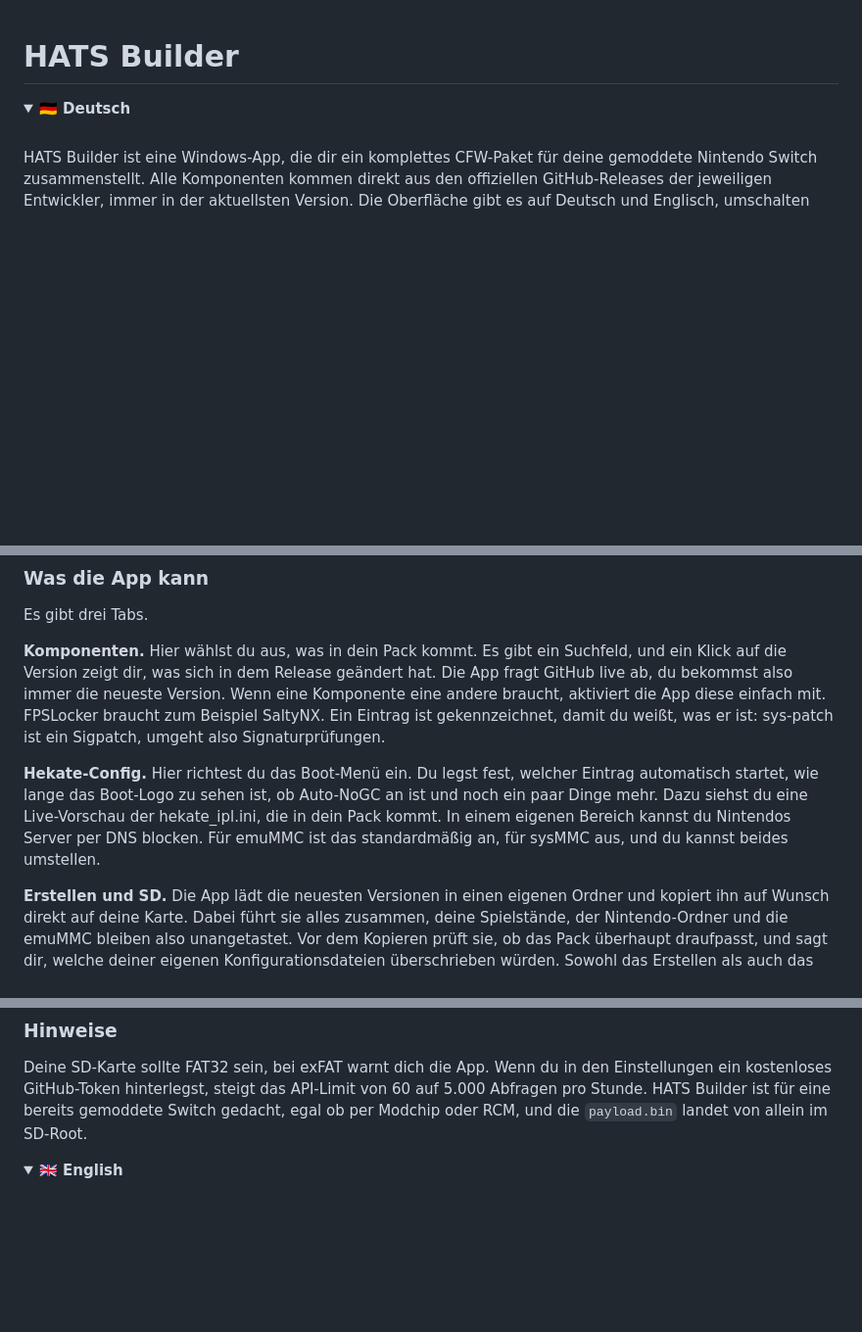
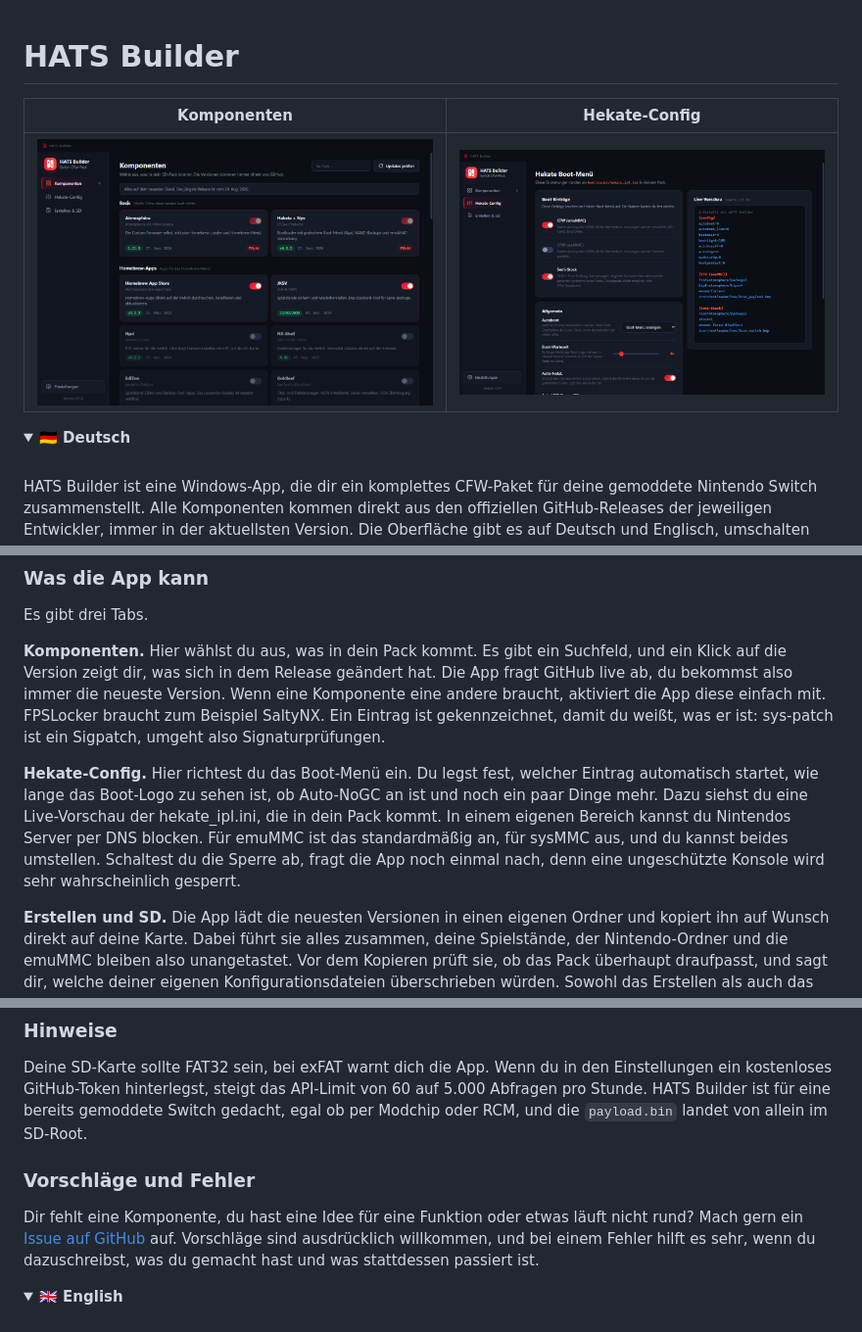
Before and after one commit to Mitoxe113/HATS-Builder, a Markdown page: README.md, 3 parts joined by grey strips. Shown: that part at 98% size. Rendered like a GitHub page; pictures changed too: docs/hekate-config.png (added), docs/komponenten.png (added); folded sections open; blank space fills up the shorter version.

```diff
--- a/README.md
+++ b/README.md
@@ -1,4 +1,8 @@
 # HATS Builder
+
+| Komponenten | Hekate-Config |
+|---|---|
+| [![Komponenten-Ansicht](docs/komponenten.png)](docs/komponenten.png) | [![Hekate-Config-Ansicht](docs/hekate-config.png)](docs/hekate-config.png) |
 
 <details>
 <summary><b>🇩🇪 Deutsch</b></summary>
@@ -13,7 +17,7 @@ Es gibt drei Tabs.
 
 **Komponenten.** Hier wählst du aus, was in dein Pack kommt. Es gibt ein Suchfeld, und ein Klick auf die Version zeigt dir, was sich in dem Release geändert hat. Die App fragt GitHub live ab, du bekommst also immer die neueste Version. Wenn eine Komponente eine andere braucht, aktiviert die App diese einfach mit. FPSLocker braucht zum Beispiel SaltyNX. Ein Eintrag ist gekennzeichnet, damit du weißt, was er ist: sys-patch ist ein Sigpatch, umgeht also Signaturprüfungen.
 
-**Hekate-Config.** Hier richtest du das Boot-Menü ein. Du legst fest, welcher Eintrag automatisch startet, wie lange das Boot-Logo zu sehen ist, ob Auto-NoGC an ist und noch ein paar Dinge mehr. Dazu siehst du eine Live-Vorschau der hekate_ipl.ini, die in dein Pack kommt. In einem eigenen Bereich kannst du Nintendos Server per DNS blocken. Für emuMMC ist das standardmäßig an, für sysMMC aus, und du kannst beides umstellen.
+**Hekate-Config.** Hier richtest du das Boot-Menü ein. Du legst fest, welcher Eintrag automatisch startet, wie lange das Boot-Logo zu sehen ist, ob Auto-NoGC an ist und noch ein paar Dinge mehr. Dazu siehst du eine Live-Vorschau der hekate_ipl.ini, die in dein Pack kommt. In einem eigenen Bereich kannst du Nintendos Server per DNS blocken. Für emuMMC ist das standardmäßig an, für sysMMC aus, und du kannst beides umstellen. Schaltest du die Sperre ab, fragt die App noch einmal nach, denn eine ungeschützte Konsole wird sehr wahrscheinlich gesperrt.
 
 **Erstellen und SD.** Die App lädt die neuesten Versionen in einen eigenen Ordner und kopiert ihn auf Wunsch direkt auf deine Karte. Dabei führt sie alles zusammen, deine Spielstände, der Nintendo-Ordner und die emuMMC bleiben also unangetastet. Vor dem Kopieren prüft sie, ob das Pack überhaupt draufpasst, und sagt dir, welche deiner eigenen Konfigurationsdateien überschrieben würden. Sowohl das Erstellen als auch das Kopieren lässt sich jederzeit abbrechen.
 
@@ -35,6 +39,10 @@ npm run dist     (EXE bauen)
 
 Deine SD-Karte sollte FAT32 sein, bei exFAT warnt dich die App. Wenn du in den Einstellungen ein kostenloses GitHub-Token hinterlegst, steigt das API-Limit von 60 auf 5.000 Abfragen pro Stunde. HATS Builder ist für eine bereits gemoddete Switch gedacht, egal ob per Modchip oder RCM, und die `payload.bin` landet von allein im SD-Root.
 
+### Vorschläge und Fehler
+
+Dir fehlt eine Komponente, du hast eine Idee für eine Funktion oder etwas läuft nicht rund? Mach gern ein [Issue auf GitHub](https://github.com/Mitoxe113/HATS-Builder/issues/new) auf. Vorschläge sind ausdrücklich willkommen, und bei einem Fehler hilft es sehr, wenn du dazuschreibst, was du gemacht hast und was stattdessen passiert ist.
+
 </details>
 
 <details>
```
Also changed, not shown: other parts of README.md (+5 -1 lines), 6 other files.
